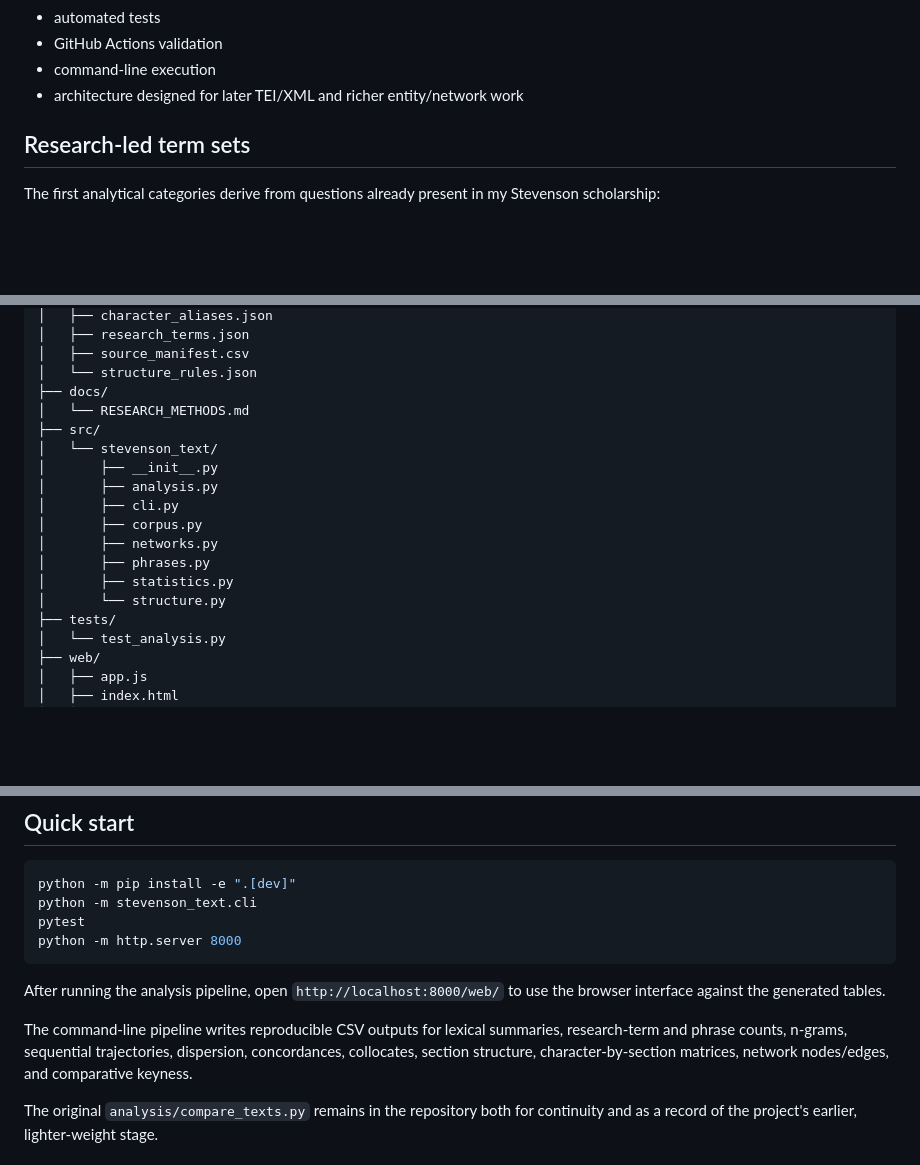
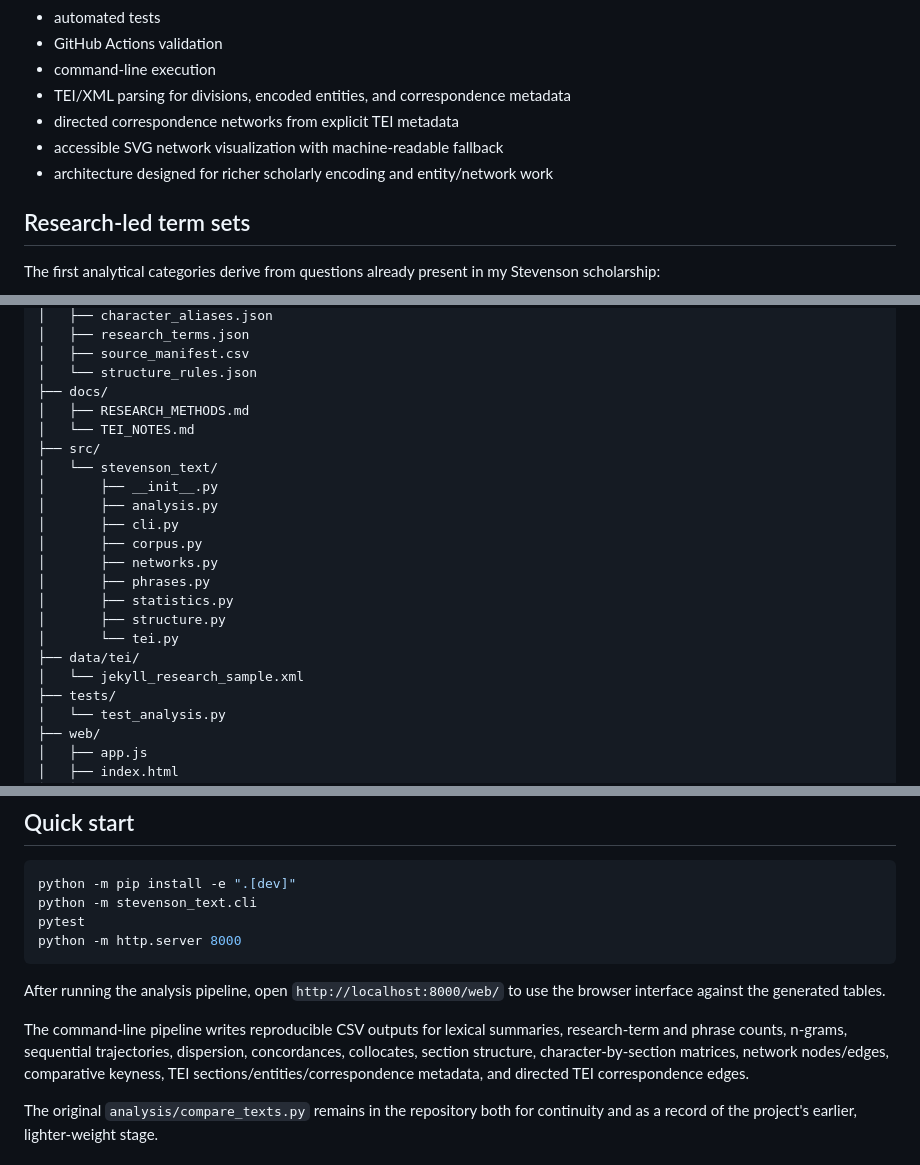
Before and after one commit to hand-lauraelizabeth/stevenson-text-analysis, a Markdown page: README.md, 3 parts joined by grey strips. Drawn GitHub-style; blank space fills up the shorter version.

Commit message:
Document TEI and network visualization layer

```diff
--- a/README.md
+++ b/README.md
@@ -42,7 +42,10 @@ Source metadata and rights notes are stored separately from the analysis code.
 - automated tests
 - GitHub Actions validation
 - command-line execution
-- architecture designed for later TEI/XML and richer entity/network work
+- TEI/XML parsing for divisions, encoded entities, and correspondence metadata
+- directed correspondence networks from explicit TEI metadata
+- accessible SVG network visualization with machine-readable fallback
+- architecture designed for richer scholarly encoding and entity/network work
 
 ## Research-led term sets
 
@@ -69,7 +72,8 @@ stevenson-text-analysis/
 │   ├── source_manifest.csv
 │   └── structure_rules.json
 ├── docs/
-│   └── RESEARCH_METHODS.md
+│   ├── RESEARCH_METHODS.md
+│   └── TEI_NOTES.md
 ├── src/
 │   └── stevenson_text/
 │       ├── __init__.py
@@ -79,7 +83,10 @@ stevenson-text-analysis/
 │       ├── networks.py
 │       ├── phrases.py
 │       ├── statistics.py
-│       └── structure.py
+│       ├── structure.py
+│       └── tei.py
+├── data/tei/
+│   └── jekyll_research_sample.xml
 ├── tests/
 │   └── test_analysis.py
 ├── web/
@@ -102,7 +109,7 @@ python -m http.server 8000
 
 After running the analysis pipeline, open `http://localhost:8000/web/` to use the browser interface against the generated tables.
 
-The command-line pipeline writes reproducible CSV outputs for lexical summaries, research-term and phrase counts, n-grams, sequential trajectories, dispersion, concordances, collocates, section structure, character-by-section matrices, network nodes/edges, and comparative keyness.
+The command-line pipeline writes reproducible CSV outputs for lexical summaries, research-term and phrase counts, n-grams, sequential trajectories, dispersion, concordances, collocates, section structure, character-by-section matrices, network nodes/edges, comparative keyness, TEI sections/entities/correspondence metadata, and directed TEI correspondence edges.
 
 The original `analysis/compare_texts.py` remains in the repository both for continuity and as a record of the project's earlier, lighter-weight stage.
 
```
Also changed, not shown: other parts of README.md (+1 -1 lines).
